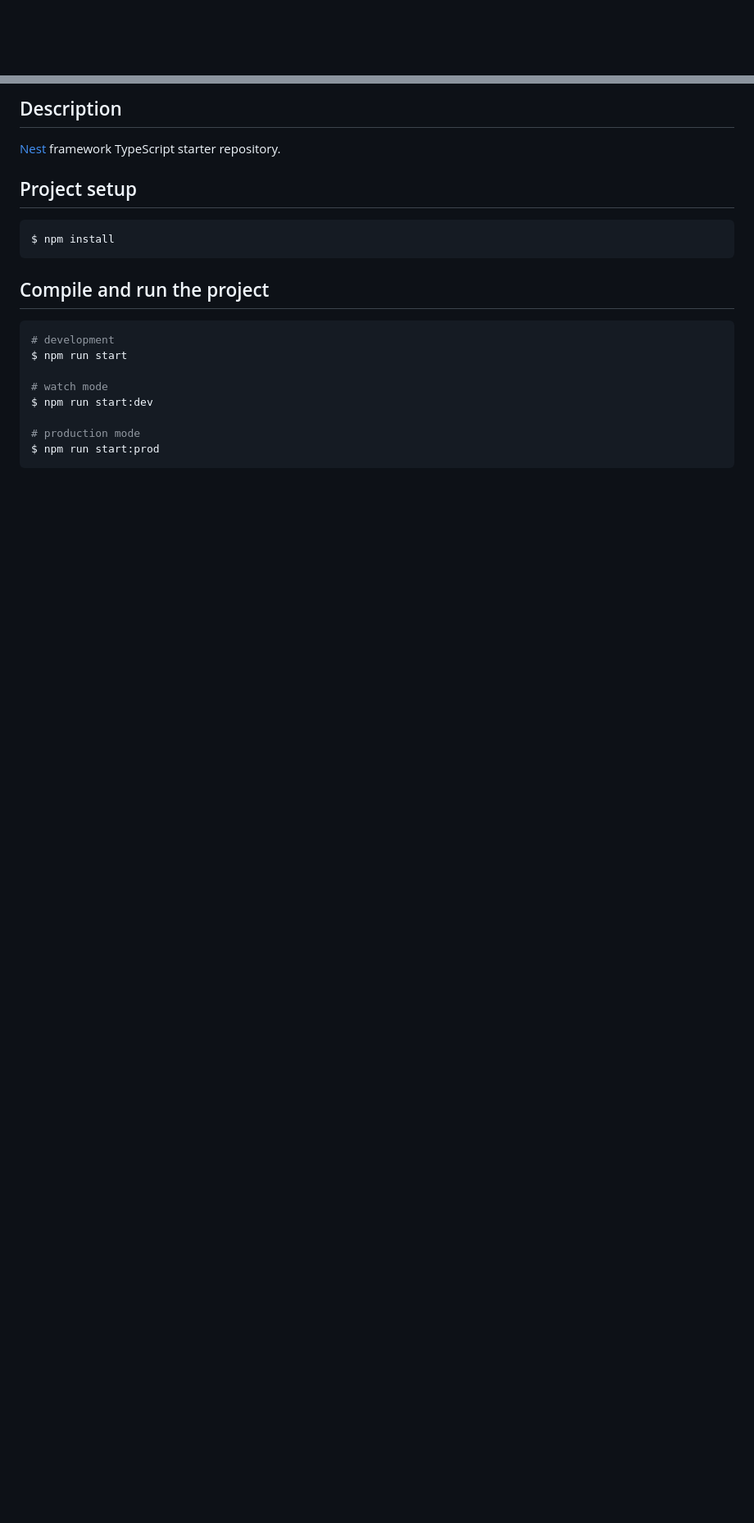
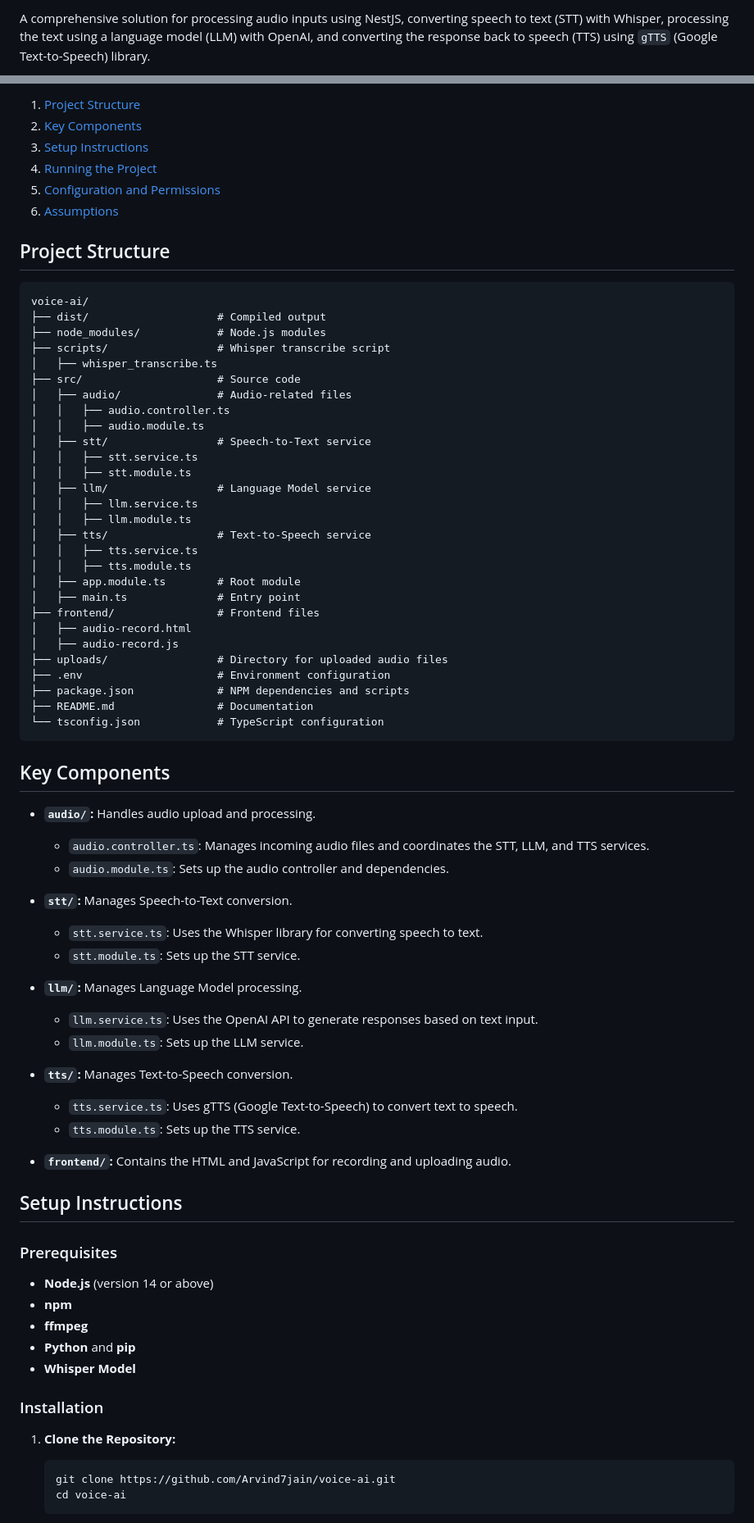
Before and after one commit to Arvind7jain/voice-ai, a Markdown page: README.md, 2 parts joined by grey strips. Shown: that part at 82% size. Drawn GitHub-style; blank space fills up the shorter version.

````diff
--- a/README.md
+++ b/README.md
@@ -4,4 +2,3 @@
 
-[circleci-image]: https://img.shields.io/circleci/build/github/nestjs/nest/master?token=abc123def456
-[circleci-url]: https://circleci.com/gh/nestjs/nest
+A comprehensive solution for processing audio inputs using NestJS, converting speech to text (STT) with Whisper, processing the text using a language model (LLM) with OpenAI, and converting the response back to speech (TTS) using `gTTS` (Google Text-to-Speech) library.
 
@@ -24,22 +6,79 @@
 
-## Description
+1. [Project Structure](#project-structure)
+2. [Key Components](#key-components)
+3. [Setup Instructions](#setup-instructions)
+4. [Running the Project](#running-the-project)
+5. [Configuration and Permissions](#configuration-and-permissions)
+6. [Assumptions](#assumptions)
 
-[Nest](https://github.com/nestjs/nest) framework TypeScript starter repository.
+## Project Structure
 
-## Project setup
-
-```bash
-$ npm install
+```
+voice-ai/
+├── dist/                    # Compiled output
+├── node_modules/            # Node.js modules
+├── scripts/                 # Whisper transcribe script
+│   ├── whisper_transcribe.ts
+├── src/                     # Source code
+│   ├── audio/               # Audio-related files
+│   │   ├── audio.controller.ts
+│   │   ├── audio.module.ts
+│   ├── stt/                 # Speech-to-Text service
+│   │   ├── stt.service.ts
+│   │   ├── stt.module.ts
+│   ├── llm/                 # Language Model service
+│   │   ├── llm.service.ts
+│   │   ├── llm.module.ts
+│   ├── tts/                 # Text-to-Speech service
+│   │   ├── tts.service.ts
+│   │   ├── tts.module.ts
+│   ├── app.module.ts        # Root module
+│   ├── main.ts              # Entry point
+├── frontend/                # Frontend files
+│   ├── audio-record.html
+│   ├── audio-record.js
+├── uploads/                 # Directory for uploaded audio files
+├── .env                     # Environment configuration
+├── package.json             # NPM dependencies and scripts
+├── README.md                # Documentation
+└── tsconfig.json            # TypeScript configuration
 ```
 
-## Compile and run the project
+## Key Components
 
-```bash
-# development
-$ npm run start
+- **`audio/`:** Handles audio upload and processing.
+  - `audio.controller.ts`: Manages incoming audio files and coordinates the STT, LLM, and TTS services.
+  - `audio.module.ts`: Sets up the audio controller and dependencies.
 
-# watch mode
-$ npm run start:dev
+- **`stt/`:** Manages Speech-to-Text conversion.
+  - `stt.service.ts`: Uses the Whisper library for converting speech to text.
+  - `stt.module.ts`: Sets up the STT service.
 
-# production mode
-$ npm run start:prod
+- **`llm/`:** Manages Language Model processing.
+  - `llm.service.ts`: Uses the OpenAI API to generate responses based on text input.
+  - `llm.module.ts`: Sets up the LLM service.
+
+- **`tts/`:** Manages Text-to-Speech conversion.
+  - `tts.service.ts`: Uses gTTS (Google Text-to-Speech) to convert text to speech.
+  - `tts.module.ts`: Sets up the TTS service.
+
+- **`frontend/`:** Contains the HTML and JavaScript for recording and uploading audio.
+
+## Setup Instructions
+
+### Prerequisites
+
+- **Node.js** (version 14 or above)
+- **npm**
+- **ffmpeg**
+- **Python** and **pip**
+- **Whisper Model**
+
+### Installation
+
+1. **Clone the Repository:**
+   ```bash
+   git clone https://github.com/Arvind7jain/voice-ai.git
+   cd voice-ai
+   ```
+
````
Also changed, not shown: other parts of README.md (+61 -49 lines).
